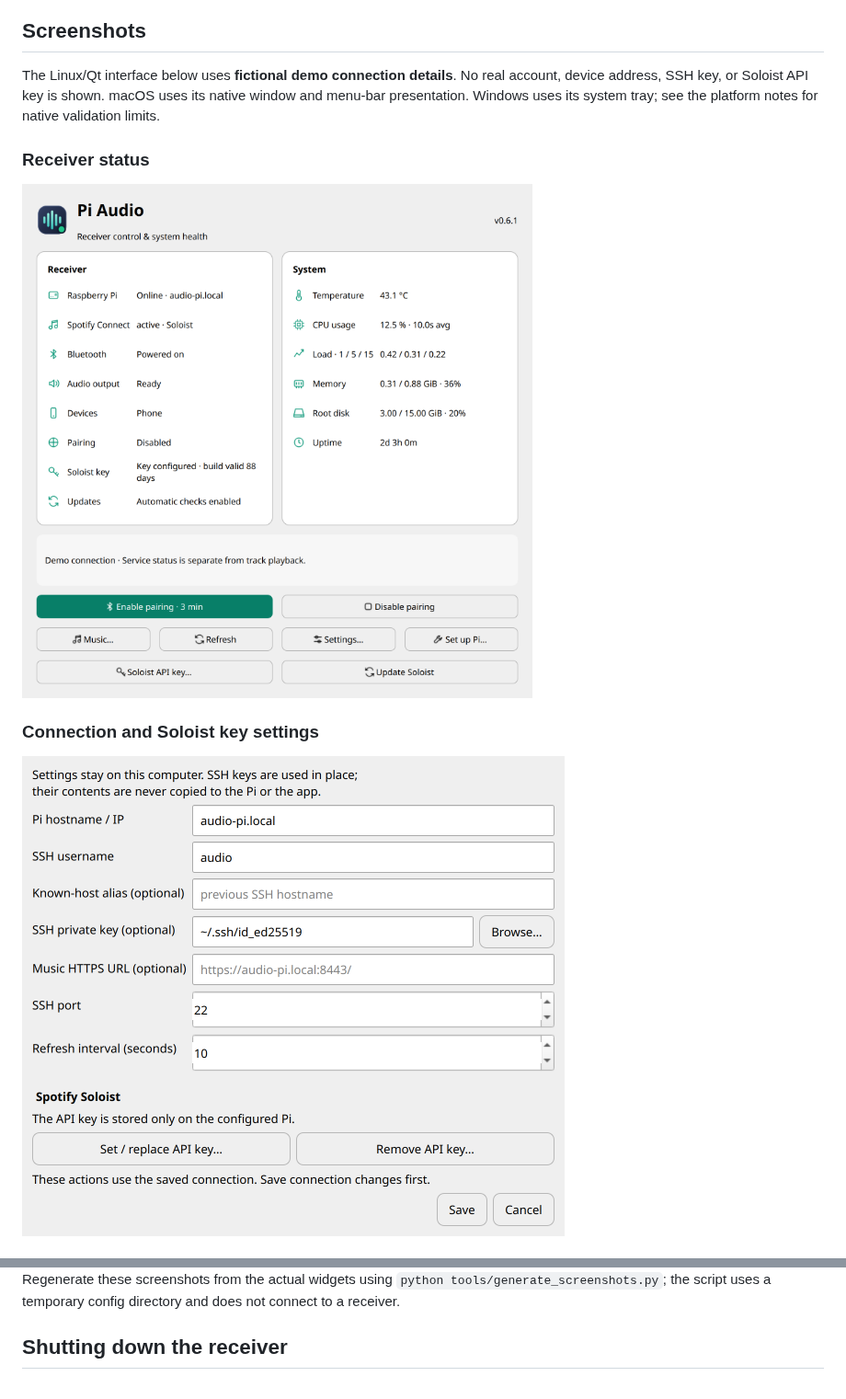
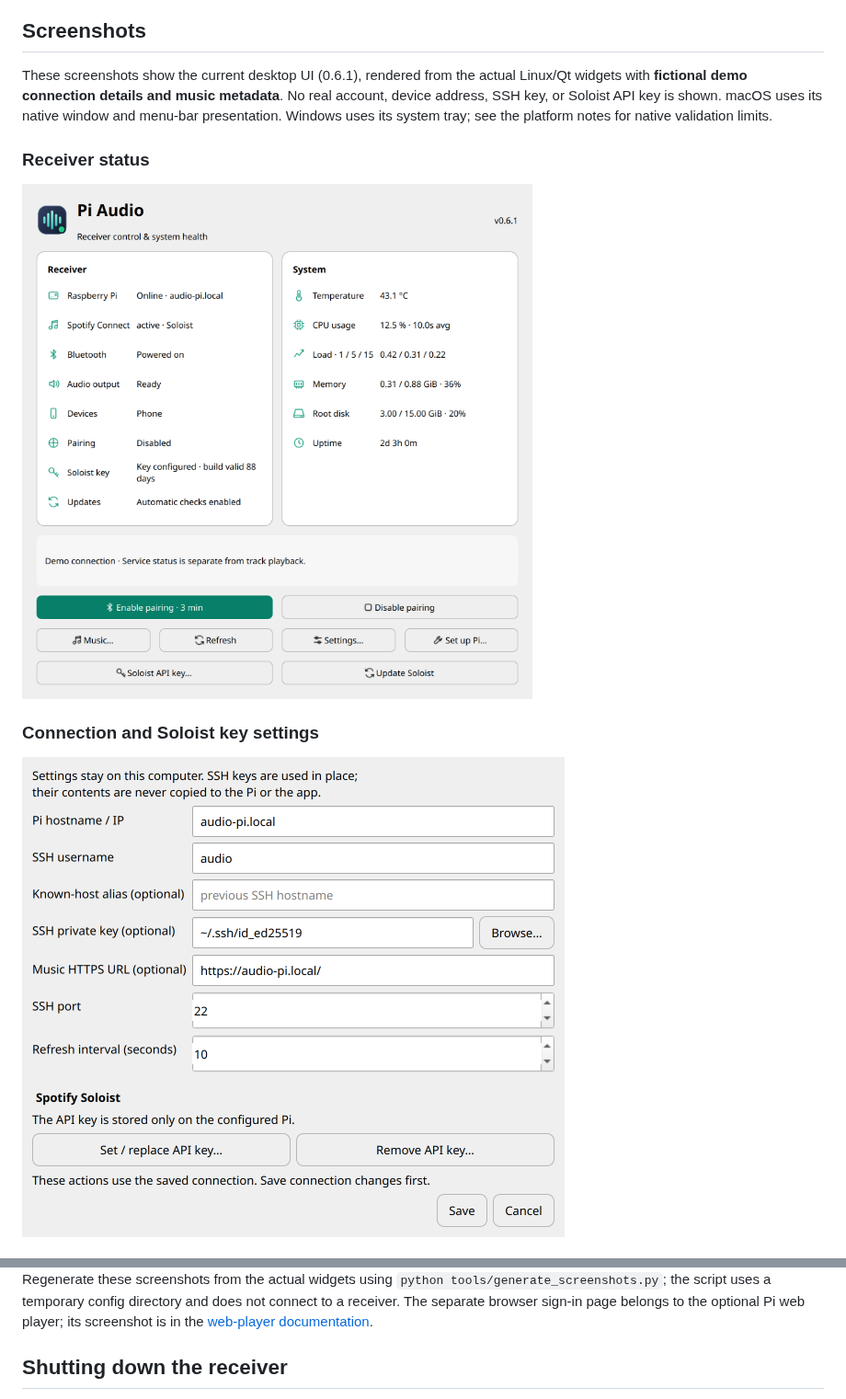
Before and after one commit to richterrene/pi-audio-tray, a Markdown page: README.md, 2 parts joined by grey strips. Shown at 92% size. Rendered like a GitHub page; pictures changed too: assets/screenshots/settings.png.

Commit message:
Refresh current desktop screenshot gallery and separate web-player preview

```diff
--- a/README.md
+++ b/README.md
@@ -107,14 +105,15 @@ device status indicates a connection, not proof of current audio playback.
 
 ## Screenshots
 
-The Linux/Qt interface below uses **fictional demo connection details**. No real
+These screenshots show the current desktop UI (0.6.1), rendered from the actual
+Linux/Qt widgets with **fictional demo connection details and music metadata**. No real
 account, device address, SSH key, or Soloist API key is shown. macOS uses its
 native window and menu-bar presentation. Windows uses its system tray; see the
 platform notes for native validation limits.
 
 ### Receiver status
 
-<img src="assets/screenshots/status.png" alt="Receiver status window showing Soloist, Bluetooth, pairing and automatic updates" width="560">
+<img src="assets/screenshots/status.png" alt="Receiver status window showing Soloist, Bluetooth, pairing and automatic updates" width="780">
 
 ### Connection and Soloist key settings
 
@@ -130,7 +141,9 @@ platform notes for native validation limits.
 
 Regenerate these screenshots from the actual widgets using
 `python tools/generate_screenshots.py`; the script uses a temporary config
-directory and does not connect to a receiver.
+directory and does not connect to a receiver. The separate browser sign-in page
+belongs to the optional Pi web player; its screenshot is in the
+[web-player documentation](docs/LOCAL_MUSIC.md#https-and-login).
 
 ## Shutting down the receiver
 
```
Also changed, not shown: other parts of README.md (+12 -4 lines), docs/LOCAL_MUSIC.md (+9 -0 lines), assets/screenshots/local-music.png, assets/screenshots/music-queue.png (added), assets/screenshots/web-login.jpg (added), 2 other files.
